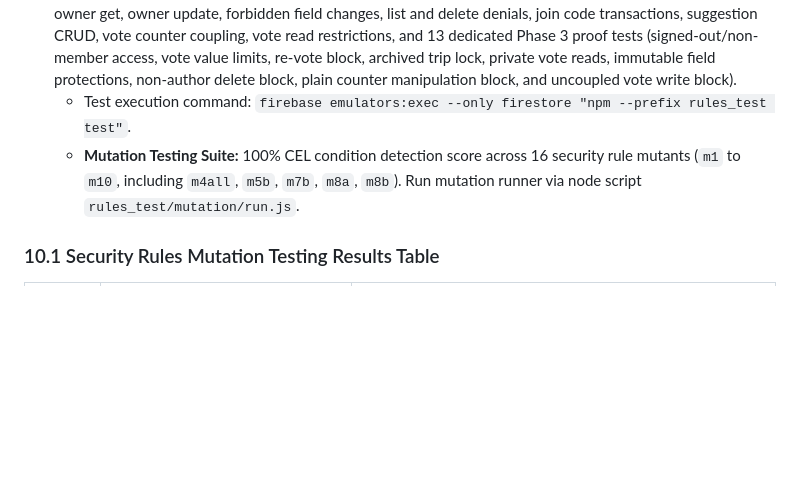
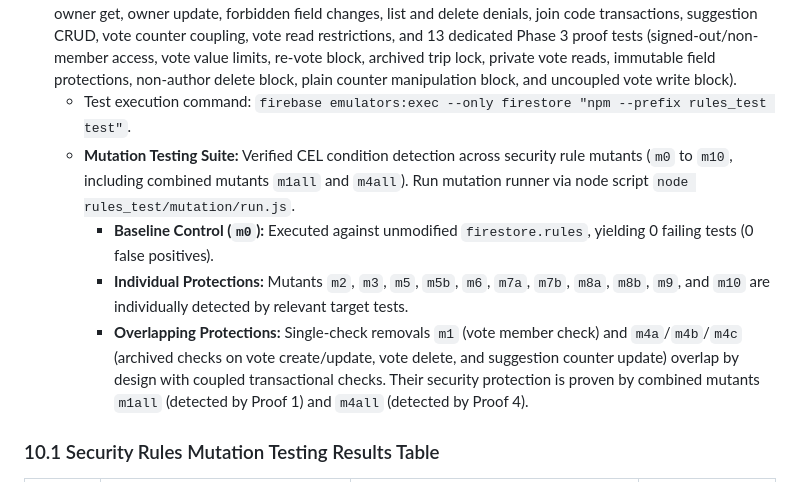
Before and after one commit to Aayush049/wayfound, a Markdown page: trip_planner_project_report.md, the part around one of its changes. Rendered like a GitHub page; blank space fills up the shorter version.

```diff
--- a/trip_planner_project_report.md
+++ b/trip_planner_project_report.md
@@ -292,7 +292,10 @@ go_router with routes `/welcome`, `/sign-in`, `/sign-up`, `/home`, `/settings`.
 1. **Unit & Widget tests** (Flutter): 145 passing tests across theme mode persistence, theme toggle logic, ColorScheme palette checks, shared widgets rendering, router navigation (`/welcome`, `/sign-in`, `/sign-up`, `/home`, `/settings`, `/trip/:id`), validators, error mapper, AppUser serialization, create-once logic, widget tests for Welcome, Sign In, Sign Up, Settings, Create Trip, Join Trip, My Trips, Trip Dashboard, Members tab, Suggestions tab, SuggestionCard, AddEditSuggestionScreen, money formatting, and vote logic. All widget tests use `test/helpers/pump_app.dart` to streamline provider overrides.
 2. **Rules tests** (Firebase Emulator): 67 passing unit tests in `rules_test/firestore_rules.test.js` covering signed-out access, valid create, invalid creates (extra/missing keys, wrong email, wrong uid, bad timestamp), owner get, owner update, forbidden field changes, list and delete denials, join code transactions, suggestion CRUD, vote counter coupling, vote read restrictions, and 13 dedicated Phase 3 proof tests (signed-out/non-member access, vote value limits, re-vote block, archived trip lock, private vote reads, immutable field protections, non-author delete block, plain counter manipulation block, and uncoupled vote write block).
    - Test execution command: `firebase emulators:exec --only firestore "npm --prefix rules_test test"`.
-   - **Mutation Testing Suite:** 100% CEL condition detection score across 16 security rule mutants (`m1` to `m10`, including `m4all`, `m5b`, `m7b`, `m8a`, `m8b`). Run mutation runner via node script `rules_test/mutation/run.js`.
+   - **Mutation Testing Suite:** Verified CEL condition detection across security rule mutants (`m0` to `m10`, including combined mutants `m1all` and `m4all`). Run mutation runner via node script `node rules_test/mutation/run.js`.
+     - **Baseline Control (`m0`):** Executed against unmodified `firestore.rules`, yielding 0 failing tests (0 false positives).
+     - **Individual Protections:** Mutants `m2`, `m3`, `m5`, `m5b`, `m6`, `m7a`, `m7b`, `m8a`, `m8b`, `m9`, and `m10` are individually detected by relevant target tests.
+     - **Overlapping Protections:** Single-check removals `m1` (vote member check) and `m4a`/`m4b`/`m4c` (archived checks on vote create/update, vote delete, and suggestion counter update) overlap by design with coupled transactional checks. Their security protection is proven by combined mutants `m1all` (detected by Proof 1) and `m4all` (detected by Proof 4).
 
 ### 10.1 Security Rules Mutation Testing Results Table
 
```
Also changed, not shown: other parts of trip_planner_project_report.md (+20 -18 lines).
